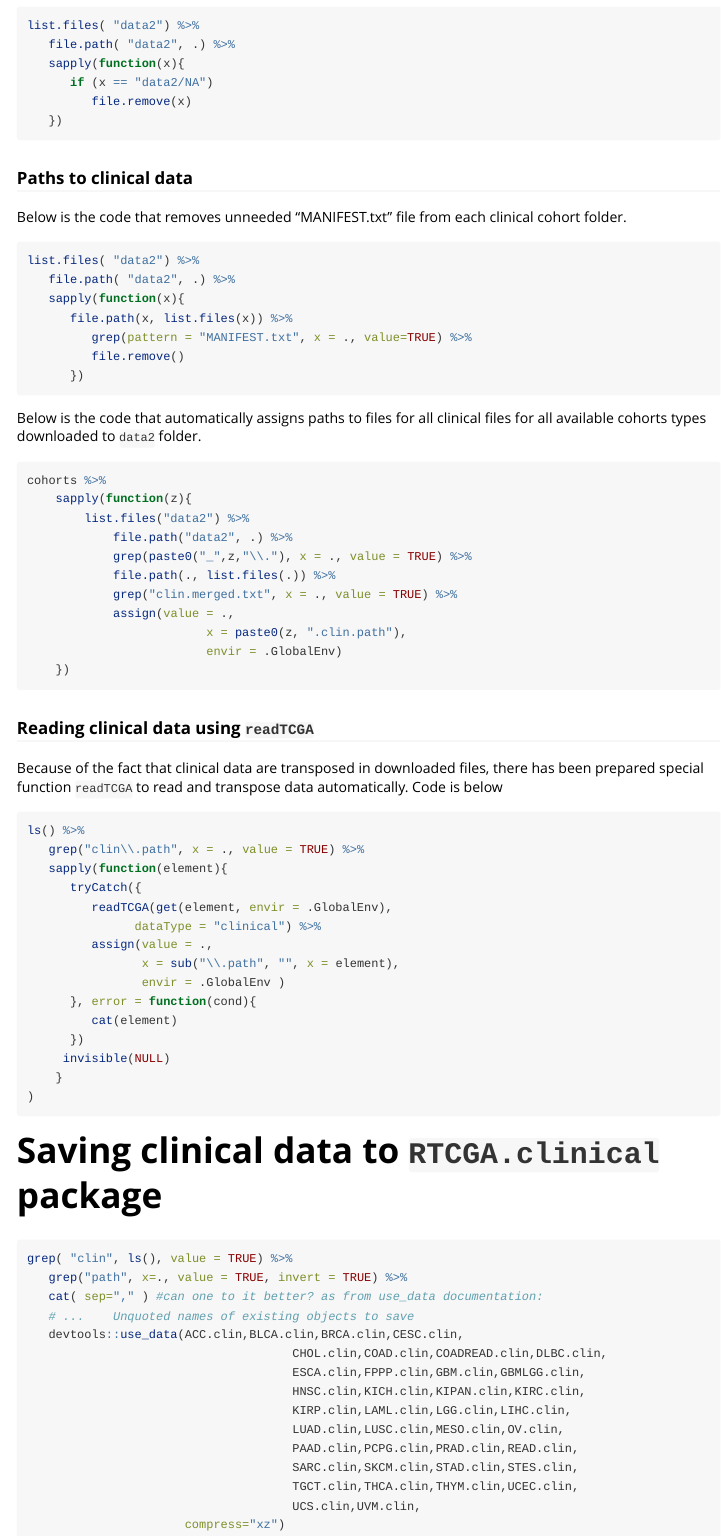
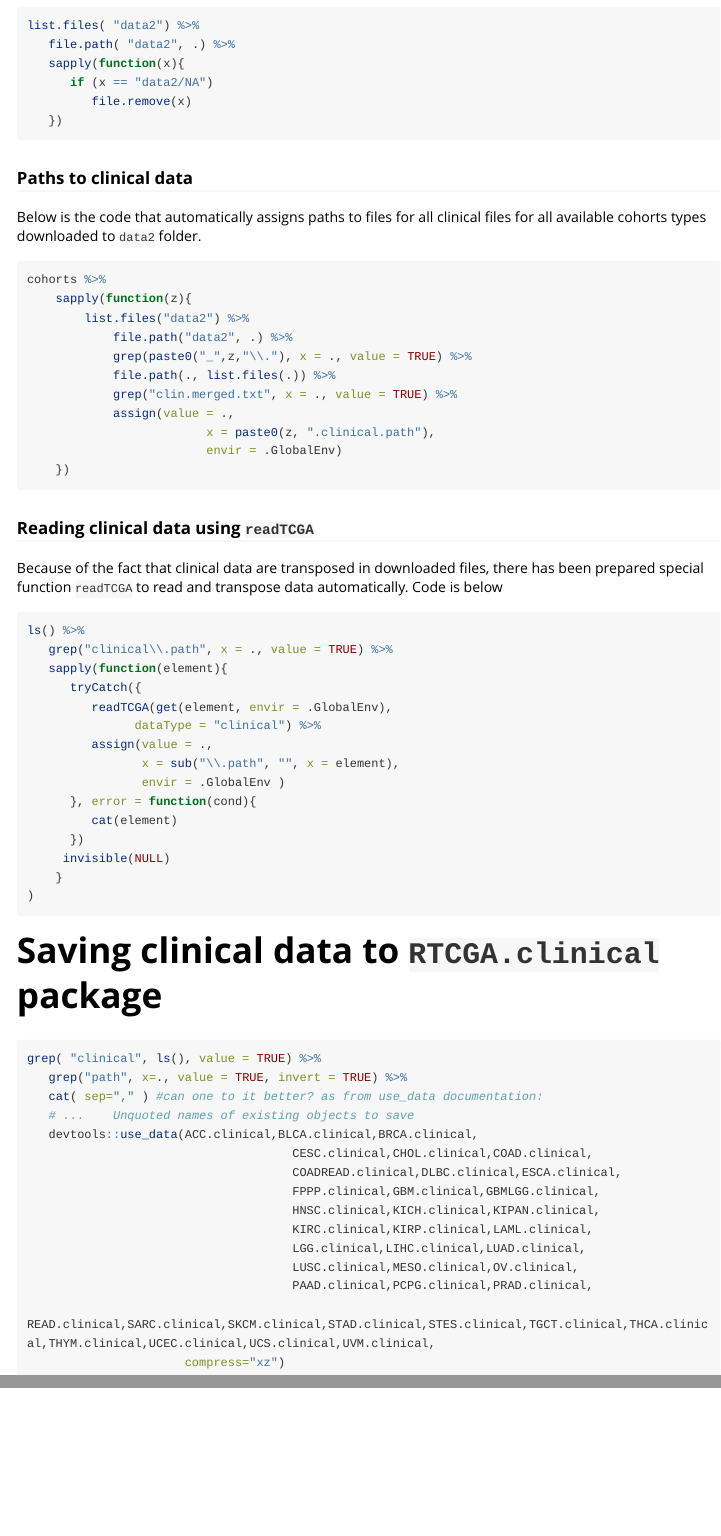
Before and after one commit to bioc/RTCGA.clinical, an R Markdown document (vignettes/downloading_clinical_datasets.Rmd): the page in a window 1100 px wide, from 2100 px down, and a second part further down, joined at a grey line. Rendered offline with R 4.5, knitr and Pandoc, with nearby package versions; long lines of code are wrapped.

Commit message:
vignette update
git-svn-id: file:///home/git/bioc-data.hedgehog.fhcrc.org/trunk/experiment/pkgs/RTCGA.clinical@3493 db2202da-8704-0410-b924-b125b3cd84ef

````diff
--- a/vignettes/downloading_clinical_datasets.Rmd
+++ b/vignettes/downloading_clinical_datasets.Rmd
@@ -105,18 +105,6 @@ list.files( "data2") %>%
 
 ### Paths to clinical data
 
-Below is the code that removes unneeded "MANIFEST.txt" file from each clinical cohort folder.
-
-```{r}
-list.files( "data2") %>%
-   file.path( "data2", .) %>%
-   sapply(function(x){
-      file.path(x, list.files(x)) %>%
-         grep(pattern = "MANIFEST.txt", x = ., value=TRUE) %>%
-         file.remove()
-      })
-```
-
 Below is the code that automatically assigns paths to files for all clinical files for all available cohorts types downloaded to `data2` folder.
 
 ```{r}
@@ -128,7 +116,7 @@ cohorts %>%
 			file.path(., list.files(.)) %>%
 			grep("clin.merged.txt", x = ., value = TRUE) %>%
 			assign(value = .,
-						 x = paste0(z, ".clin.path"),
+						 x = paste0(z, ".clinical.path"),
 						 envir = .GlobalEnv)
 	})
 ```
@@ -139,7 +127,7 @@ Because of the fact that clinical data are transposed in downloaded files, there
 
 ```{r, eval=FALSE}
 ls() %>%
-   grep("clin\\.path", x = ., value = TRUE) %>%
+   grep("clinical\\.path", x = ., value = TRUE) %>%
    sapply(function(element){
       tryCatch({
          readTCGA(get(element, envir = .GlobalEnv),
@@ -159,19 +147,19 @@ ls() %>%
 
 
 ```{r, eval=FALSE}
-grep( "clin", ls(), value = TRUE) %>%
+grep( "clinical", ls(), value = TRUE) %>%
    grep("path", x=., value = TRUE, invert = TRUE) %>%
    cat( sep="," ) #can one to it better? as from use_data documentation:
    # ...	Unquoted names of existing objects to save
-   devtools::use_data(ACC.clin,BLCA.clin,BRCA.clin,CESC.clin,
-   									 CHOL.clin,COAD.clin,COADREAD.clin,DLBC.clin,
-   									 ESCA.clin,FPPP.clin,GBM.clin,GBMLGG.clin,
-   									 HNSC.clin,KICH.clin,KIPAN.clin,KIRC.clin,
-   									 KIRP.clin,LAML.clin,LGG.clin,LIHC.clin,
-   									 LUAD.clin,LUSC.clin,MESO.clin,OV.clin,
-   									 PAAD.clin,PCPG.clin,PRAD.clin,READ.clin,
-   									 SARC.clin,SKCM.clin,STAD.clin,STES.clin,
-   									 TGCT.clin,THCA.clin,THYM.clin,UCEC.clin,
-   									 UCS.clin,UVM.clin,
+   devtools::use_data(ACC.clinical,BLCA.clinical,BRCA.clinical,
+   									 CESC.clinical,CHOL.clinical,COAD.clinical,
+   									 COADREAD.clinical,DLBC.clinical,ESCA.clinical,
+   									 FPPP.clinical,GBM.clinical,GBMLGG.clinical,
+   									 HNSC.clinical,KICH.clinical,KIPAN.clinical,
+   									 KIRC.clinical,KIRP.clinical,LAML.clinical,
+   									 LGG.clinical,LIHC.clinical,LUAD.clinical,
+   									 LUSC.clinical,MESO.clinical,OV.clinical,
+   									 PAAD.clinical,PCPG.clinical,PRAD.clinical,
+   									 READ.clinical,SARC.clinical,SKCM.clinical,STAD.clinical,STES.clinical,TGCT.clinical,THCA.clinical,THYM.clinical,UCEC.clinical,UCS.clinical,UVM.clinical,
                       compress="xz")
 ```
````
Also changed, not shown: 1 other file.
